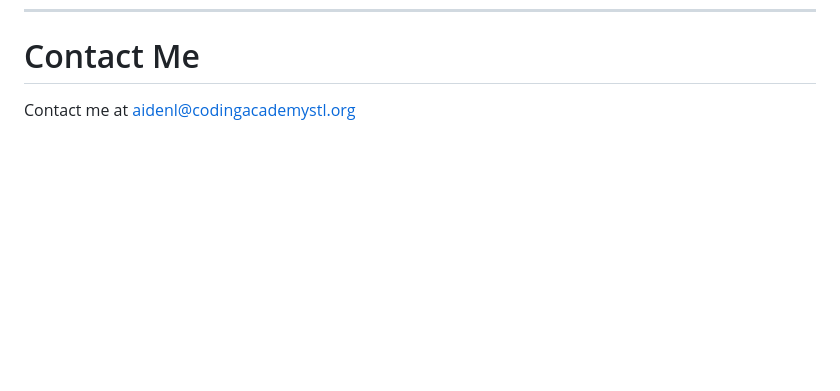
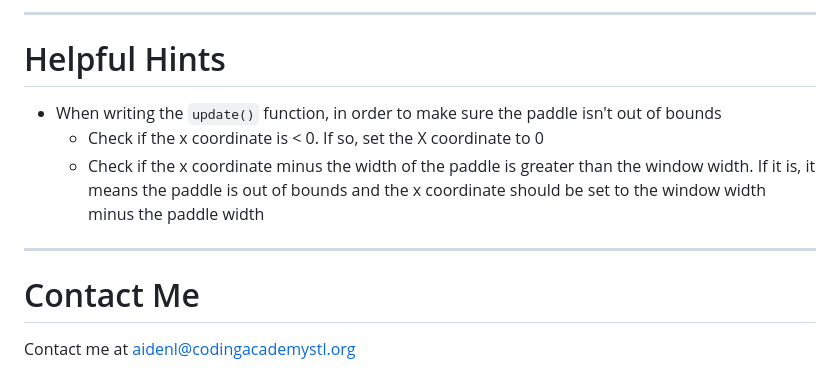
Before and after one commit to Coding-Academy-STL/GameDevWithPython, a Markdown page: slides.md, the part around one of its changes. GitHub-like rendering; blank space fills up the shorter version.

```diff
--- a/slides.md
+++ b/slides.md
@@ -279,3 +350,12 @@ for event in pygame.event.get() :
+---
+
+# Helpful Hints
+
+- When writing the `update()` function, in order to make sure the paddle isn't out of bounds
+    - Check if the x coordinate is < 0. If so, set the X coordinate to 0
+    - Check if the x coordinate minus the width of the paddle is greater than the window width. If it is, it means the paddle is out of bounds and the x coordinate should be set to the window width minus the paddle width
+
+---
 
 # Contact Me
 
```
Also changed, not shown: other parts of slides.md (+71 -0 lines).
